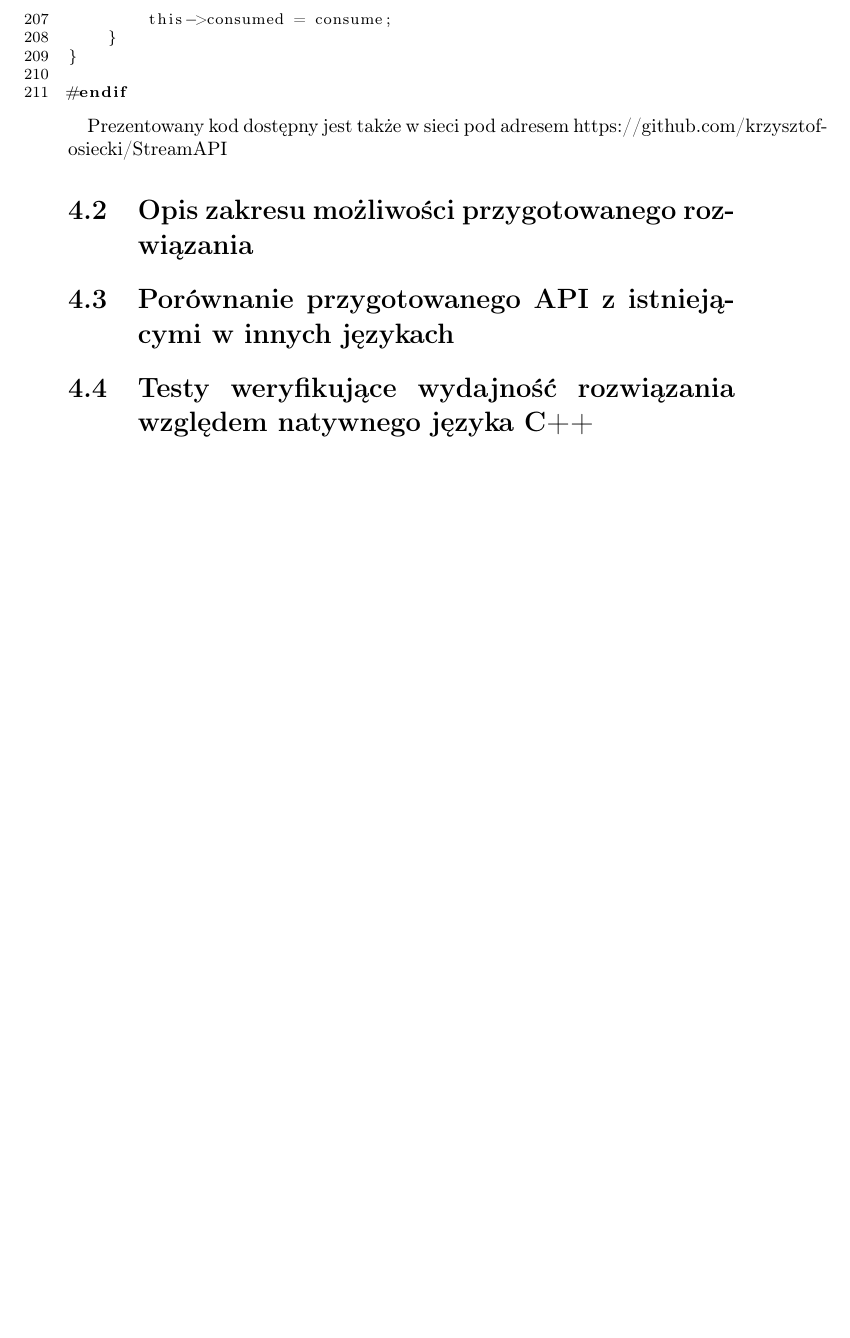
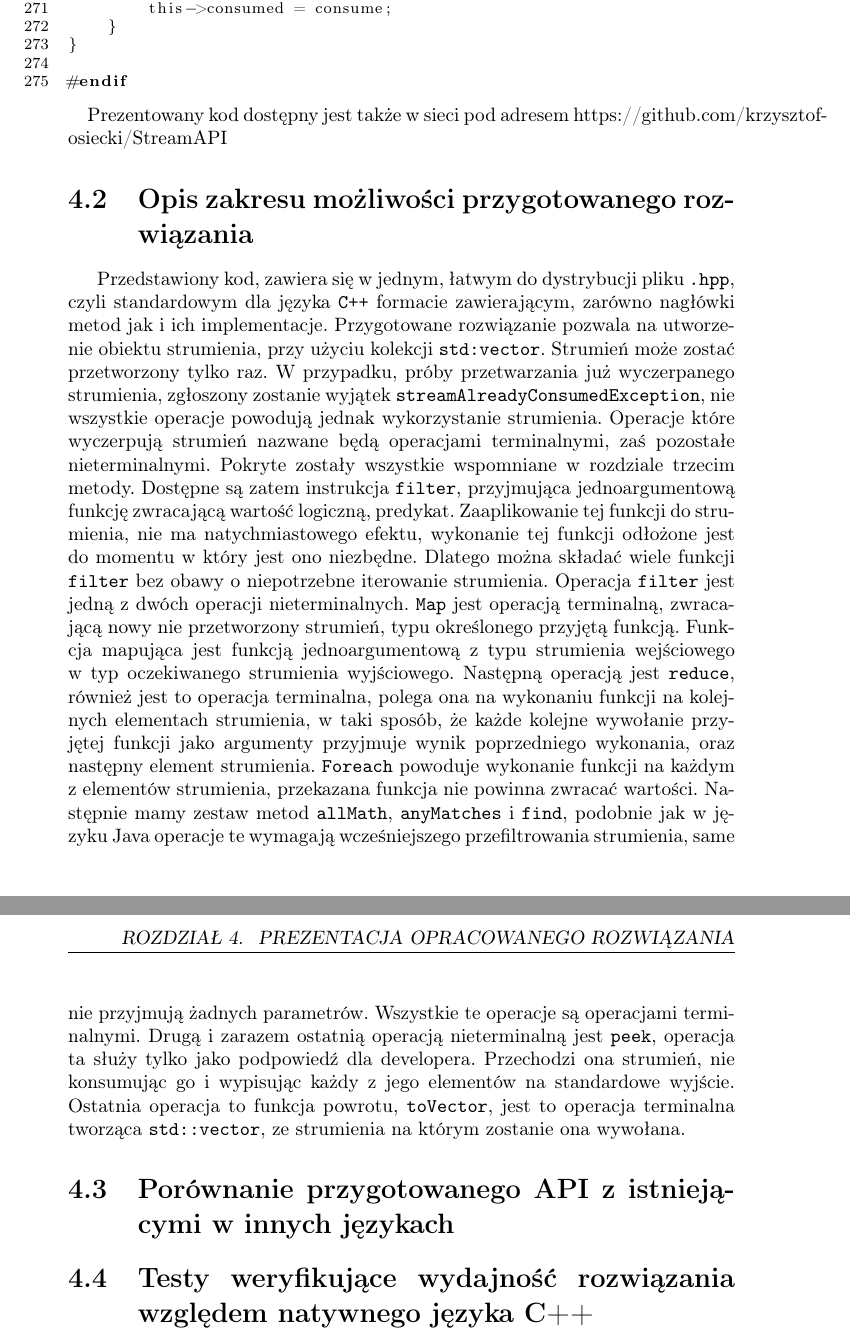
Before and after one commit to krzysztof-osiecki/StreamAPI, a LaTeX thesis (Praca/magisterka.tex): part of page 28 of 30 before the commit and two parts of pages 29 and 30 of 32 after it, the two joined at a grey line, cut so that both start at the same text, the shorter picture padded with empty space. The pictures show the PDF file Praca/magisterka.pdf that the author committed with the source.

Commit message:
dokumentacja + opis

```diff
--- a/Praca/magisterka.tex
+++ b/Praca/magisterka.tex
@@ -305,6 +305,7 @@ Zaprezentowane funkcjonalności pozwalają już na pseudo-funkcyjne przetwarzani
 \paragraph{}
 Prezentowany kod dostępny jest także w sieci pod adresem \hyperref[https://github.com/krzysztof-osiecki/StreamAPI]{https://github.com/krzysztof-osiecki/StreamAPI}
 \section{Opis zakresu możliwości przygotowanego rozwiązania}
+Przedstawiony kod, zawiera się w jednym, łatwym do dystrybucji pliku \verb|.hpp|, czyli standardowym dla języka \verb|C++| formacie zawierającym, zarówno nagłówki metod jak i ich implementacje. Przygotowane rozwiązanie pozwala na utworzenie obiektu strumienia, przy użyciu kolekcji \verb|std:vector|. Strumień może zostać przetworzony tylko raz. W przypadku, próby przetwarzania już wyczerpanego strumienia, zgłoszony zostanie wyjątek \verb|streamAlreadyConsumedException|, nie wszystkie operacje powodują jednak wykorzystanie strumienia. Operacje które wyczerpują strumień nazwane będą operacjami terminalnymi, zaś pozostałe nieterminalnymi. Pokryte zostały wszystkie wspomniane w rozdziale trzecim metody. Dostępne są zatem instrukcja \verb|filter|, przyjmująca jednoargumentową funkcję zwracającą wartość logiczną, predykat. Zaaplikowanie tej funkcji do strumienia, nie ma natychmiastowego efektu, wykonanie tej funkcji odłożone jest do momentu w który jest ono niezbędne. Dlatego można składać wiele funkcji \verb|filter| bez obawy o niepotrzebne iterowanie strumienia. Operacja \verb|filter| jest jedną z dwóch operacji nieterminalnych. \verb|Map| jest operacją terminalną, zwracającą nowy nie przetworzony strumień, typu określonego przyjętą funkcją. Funkcja mapująca jest funkcją jednoargumentową z typu strumienia wejściowego w typ oczekiwanego strumienia wyjściowego. Następną operacją jest \verb|reduce|, również jest to operacja terminalna, polega ona na wykonaniu funkcji na kolejnych elementach strumienia, w taki sposób, że każde kolejne wywołanie przyjętej funkcji jako argumenty przyjmuje wynik poprzedniego wykonania, oraz następny element strumienia. \verb|Foreach| powoduje wykonanie funkcji na każdym z elementów strumienia, przekazana funkcja nie powinna zwracać wartości. Następnie mamy zestaw metod \verb|allMath|, \verb|anyMatches| i \verb|find|, podobnie jak w języku Java operacje te wymagają wcześniejszego przefiltrowania strumienia, same nie przyjmują żadnych parametrów. Wszystkie te operacje są operacjami terminalnymi. Drugą i zarazem ostatnią operacją nieterminalną jest \verb|peek|, operacja ta służy tylko jako podpowiedź dla developera. Przechodzi ona strumień, nie konsumując go i wypisując każdy z jego elementów na standardowe wyjście. Ostatnia operacja to funkcja powrotu, \verb|toVector|, jest to operacja terminalna tworząca \verb|std::vector|, ze strumienia na którym zostanie ona wywołana.
 \section{Porównanie przygotowanego API z istniejącymi w innych językach}
 \section{Testy weryfikujące wydajność rozwiązania względem natywnego języka C++}
 Czas wykonania każdego z testów mierzony był z pomocą następującej struktury:
```
Also changed, not shown: Praca/magisterka.pdf, 8 other files.
